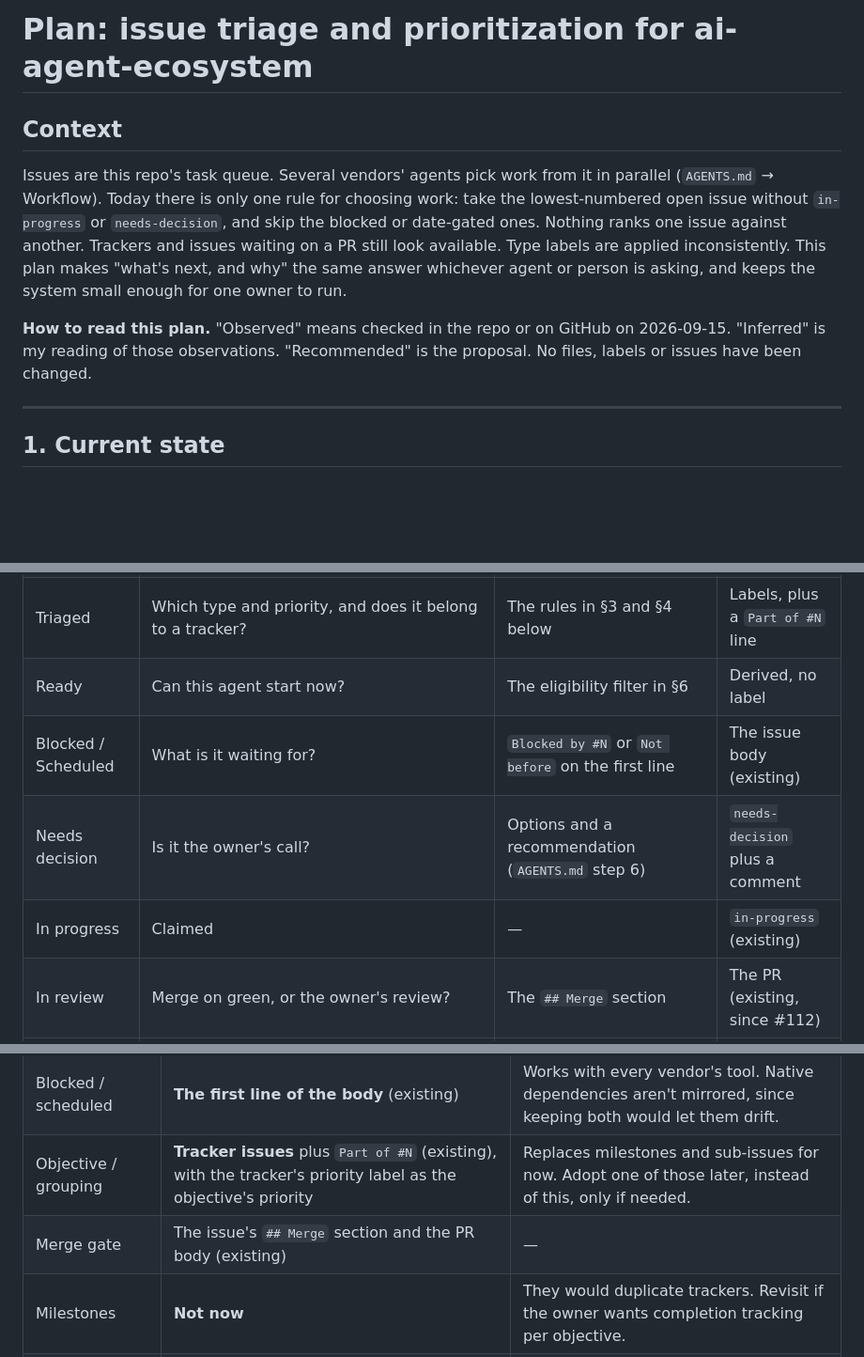
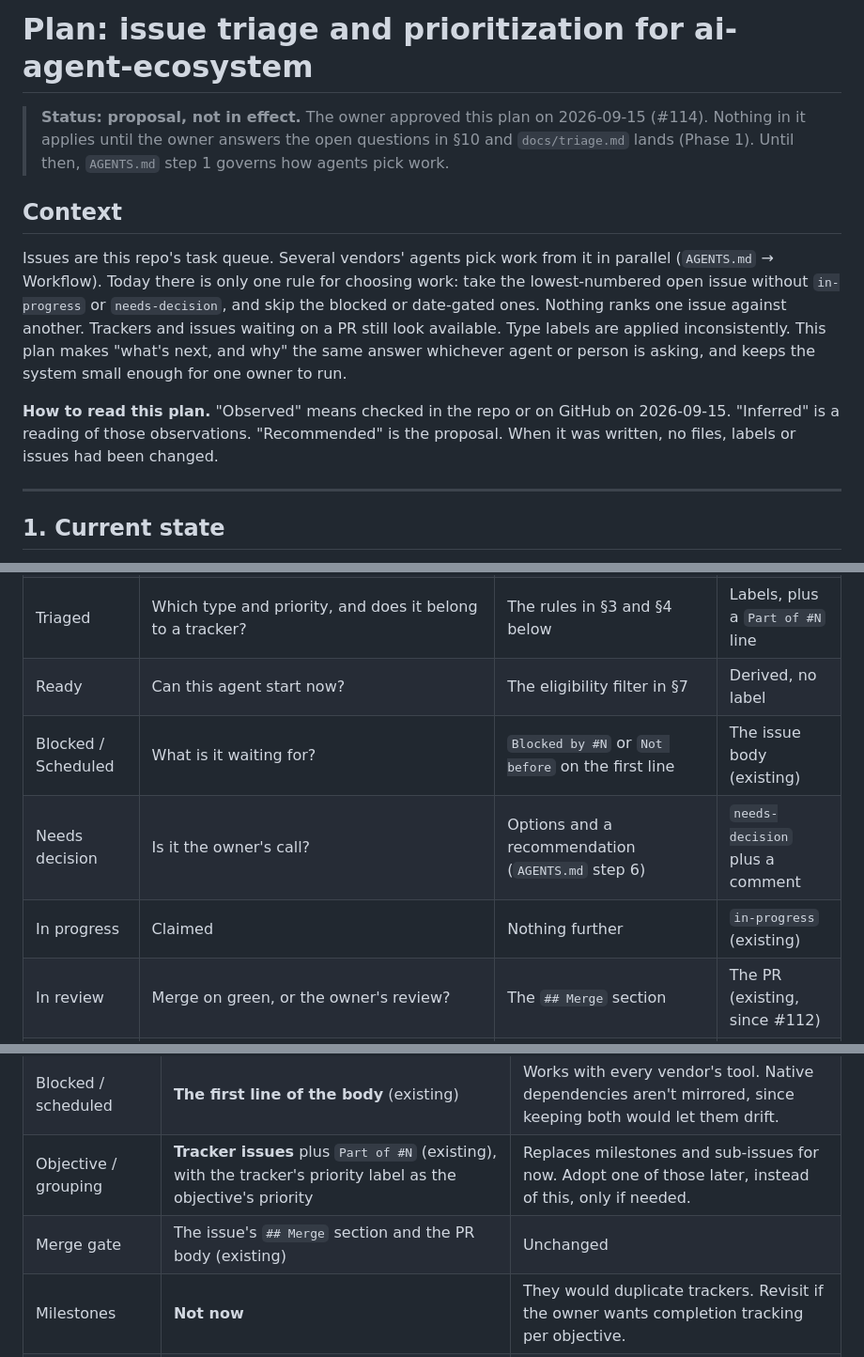
Before and after one commit to vishmatta/ai-agent-ecosystem, a Markdown page: planning/issue-triage-plan.md, 3 parts joined by grey strips. Shown at 94% size. Rendered like a GitHub page; blank space fills up the shorter version.

Commit message:
Mark the triage plan as a proposal and list it in the repo map
Add a status note saying nothing applies until the open questions are
answered and docs/triage.md lands, fix a section cross-reference, and
drop two em dashes.

Co-Authored-By: Claude Opus 5 <noreply@anthropic.com>

```diff
--- a/planning/issue-triage-plan.md
+++ b/planning/issue-triage-plan.md
@@ -1,4 +1,9 @@
 # Plan: issue triage and prioritization for ai-agent-ecosystem
+
+> **Status: proposal, not in effect.** The owner approved this plan on
+> 2026-09-15 (#114). Nothing in it applies until the owner answers the open
+> questions in §10 and `docs/triage.md` lands (Phase 1). Until then,
+> `AGENTS.md` step 1 governs how agents pick work.
 
 ## Context
 
@@ -12,8 +17,9 @@ next, and why" the same answer whichever agent or person is asking, and keeps
 the system small enough for one owner to run.
 
 **How to read this plan.** "Observed" means checked in the repo or on GitHub
-on 2026-09-15. "Inferred" is my reading of those observations.
-"Recommended" is the proposal. No files, labels or issues have been changed.
+on 2026-09-15. "Inferred" is a reading of those observations.
+"Recommended" is the proposal. When it was written, no files, labels or
+issues had been changed.
 
 ---
 
@@ -125,10 +131,10 @@ Trackers stay Open until every item on their checklist is done. They are never R
 | Created | Which template? | Goal, Context, Scope, Merge and Done when (task), or the Section fields | The issue body |
 | Validated | Is it actionable? The goal must be testable, the scope named, the facts checked at a primary source, the work in scope (PRD §3 non-goals; `CONTRIBUTING.md` → Scope), and not a duplicate. | Anything missing gets named in a triage comment. | A comment |
 | Triaged | Which type and priority, and does it belong to a tracker? | The rules in §3 and §4 below | Labels, plus a `Part of #N` line |
-| Ready | Can this agent start now? | The eligibility filter in §6 | Derived, no label |
+| Ready | Can this agent start now? | The eligibility filter in §7 | Derived, no label |
 | Blocked / Scheduled | What is it waiting for? | `Blocked by #N` or `Not before` on the first line | The issue body (existing) |
 | Needs decision | Is it the owner's call? | Options and a recommendation (`AGENTS.md` step 6) | `needs-decision` plus a comment |
-| In progress | Claimed | — | `in-progress` (existing) |
+| In progress | Claimed | Nothing further | `in-progress` (existing) |
 | In review | Merge on green, or the owner's review? | The `## Merge` section | The PR (existing, since #112) |
 | Closed | Done, not planned, or duplicate | The PR's `Closes #N`, or GitHub's close reason | GitHub |
 
@@ -221,7 +227,7 @@ tracker's level.
 | Status | **Labels** `in-progress` and `needs-decision` (existing), plus derived states | "Has an open PR" and "Ready" are derived, not labelled. |
 | Blocked / scheduled | **The first line of the body** (existing) | Works with every vendor's tool. Native dependencies aren't mirrored, since keeping both would let them drift. |
 | Objective / grouping | **Tracker issues** plus `Part of #N` (existing), with the tracker's priority label as the objective's priority | Replaces milestones and sub-issues for now. Adopt one of those later, instead of this, only if needed. |
-| Merge gate | The issue's `## Merge` section and the PR body (existing) | — |
+| Merge gate | The issue's `## Merge` section and the PR body (existing) | Unchanged |
 | Milestones | **Not now** | They would duplicate trackers. Revisit if the owner wants completion tracking per objective. |
 | Projects and custom fields | **Not now** | The token can't read Projects, and they'd duplicate labels for one maintainer. |
 | Assignees | **Not used** | Everyone shares one account, so an assignee can't show who is working. `in-progress` is the claim. |
```
Also changed, not shown: AGENTS.md (+1 -1 lines).
